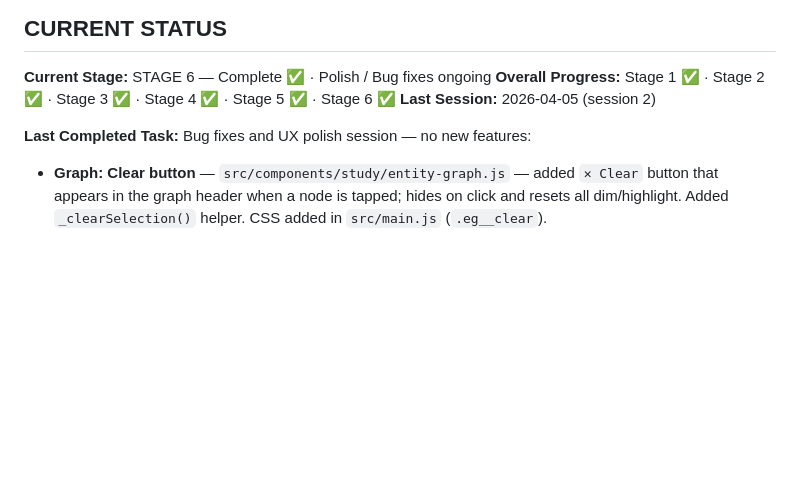
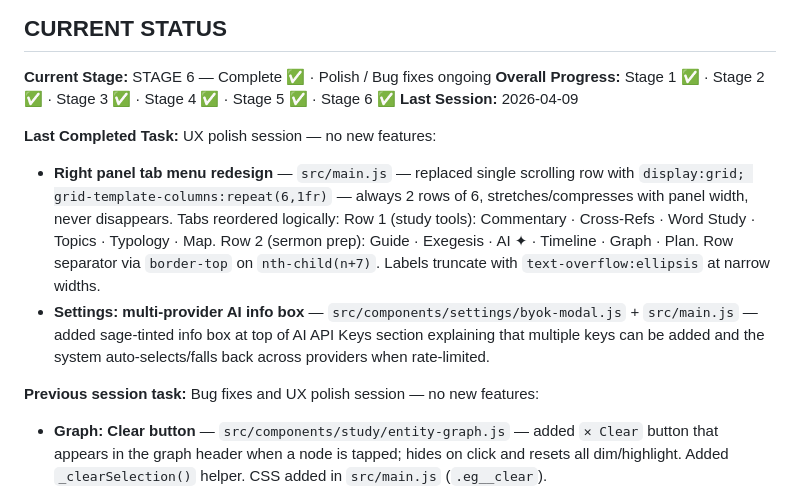
Before and after one commit to VoteForPedro83/Berean, a Markdown page: BUILD_STATUS.md, the part around the change. GitHub-like rendering; blank space fills up the shorter version.

```diff
--- a/BUILD_STATUS.md
+++ b/BUILD_STATUS.md
@@ -9,9 +9,14 @@
 
 **Current Stage:** STAGE 6 — Complete ✅ · Polish / Bug fixes ongoing
 **Overall Progress:** Stage 1 ✅ · Stage 2 ✅ · Stage 3 ✅ · Stage 4 ✅ · Stage 5 ✅ · Stage 6 ✅
-**Last Session:** 2026-04-05 (session 2)
+**Last Session:** 2026-04-09
 
 **Last Completed Task:**
+UX polish session — no new features:
+- **Right panel tab menu redesign** — `src/main.js` — replaced single scrolling row with `display:grid; grid-template-columns:repeat(6,1fr)` — always 2 rows of 6, stretches/compresses with panel width, never disappears. Tabs reordered logically: Row 1 (study tools): Commentary · Cross-Refs · Word Study · Topics · Typology · Map. Row 2 (sermon prep): Guide · Exegesis · AI ✦ · Timeline · Graph · Plan. Row separator via `border-top` on `nth-child(n+7)`. Labels truncate with `text-overflow:ellipsis` at narrow widths.
+- **Settings: multi-provider AI info box** — `src/components/settings/byok-modal.js` + `src/main.js` — added sage-tinted info box at top of AI API Keys section explaining that multiple keys can be added and the system auto-selects/falls back across providers when rate-limited.
+
+**Previous session task:**
 Bug fixes and UX polish session — no new features:
 - **Graph: Clear button** — `src/components/study/entity-graph.js` — added `✕ Clear` button that appears in the graph header when a node is tapped; hides on click and resets all dim/highlight. Added `_clearSelection()` helper. CSS added in `src/main.js` (`.eg__clear`).
 - **Settings modal: silent failure fixed** — `src/components/settings/byok-modal.js` — `openSettings()` had no error handling; if `getGithubToken()` or `getGoogleClientId()` threw (e.g. IDB at older schema version), the entire function failed silently and the modal never opened. Fixed: each of the three data-fetches now has its own `try/catch` with safe fallback (null/[]). Also added null-guard re-fetch of `dialog` element. Also fixed `showModal()` double-open error with `if (!dialog.open)` guard.
```
